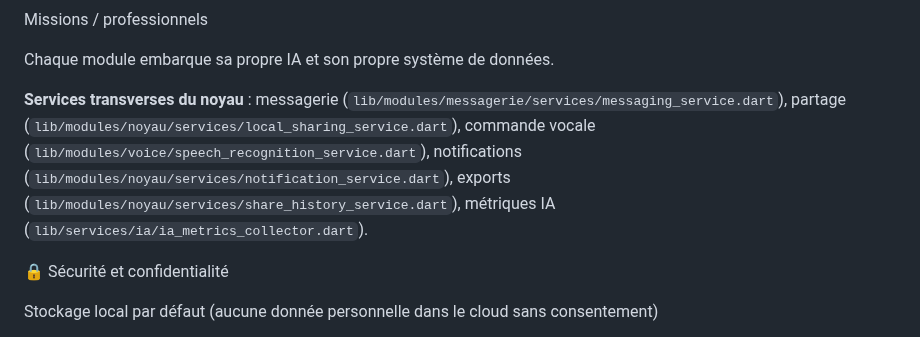
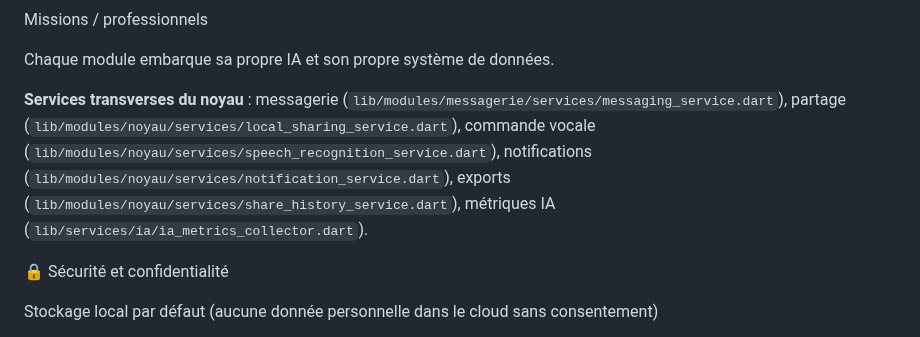
Before and after one commit to anisphere13/anisphere, a Markdown page: README.md, the part around the change. Drawn GitHub-style.

Commit message:
fix: update speech recognition path

```diff
--- a/README.md
+++ b/README.md
@@ -66,7 +66,7 @@ Missions / professionnels
 
 Chaque module embarque sa propre IA et son propre système de données.
 
-**Services transverses du noyau** : messagerie (`lib/modules/messagerie/services/messaging_service.dart`), partage (`lib/modules/noyau/services/local_sharing_service.dart`), commande vocale (`lib/modules/voice/speech_recognition_service.dart`), notifications (`lib/modules/noyau/services/notification_service.dart`), exports (`lib/modules/noyau/services/share_history_service.dart`), métriques IA (`lib/services/ia/ia_metrics_collector.dart`).
+**Services transverses du noyau** : messagerie (`lib/modules/messagerie/services/messaging_service.dart`), partage (`lib/modules/noyau/services/local_sharing_service.dart`), commande vocale (`lib/modules/noyau/services/speech_recognition_service.dart`), notifications (`lib/modules/noyau/services/notification_service.dart`), exports (`lib/modules/noyau/services/share_history_service.dart`), métriques IA (`lib/services/ia/ia_metrics_collector.dart`).
 
 🔒 Sécurité et confidentialité
 
```
Also changed, not shown: README_DEV.md (+1 -1 lines), docs/10__architecture.md (+1 -1 lines).
